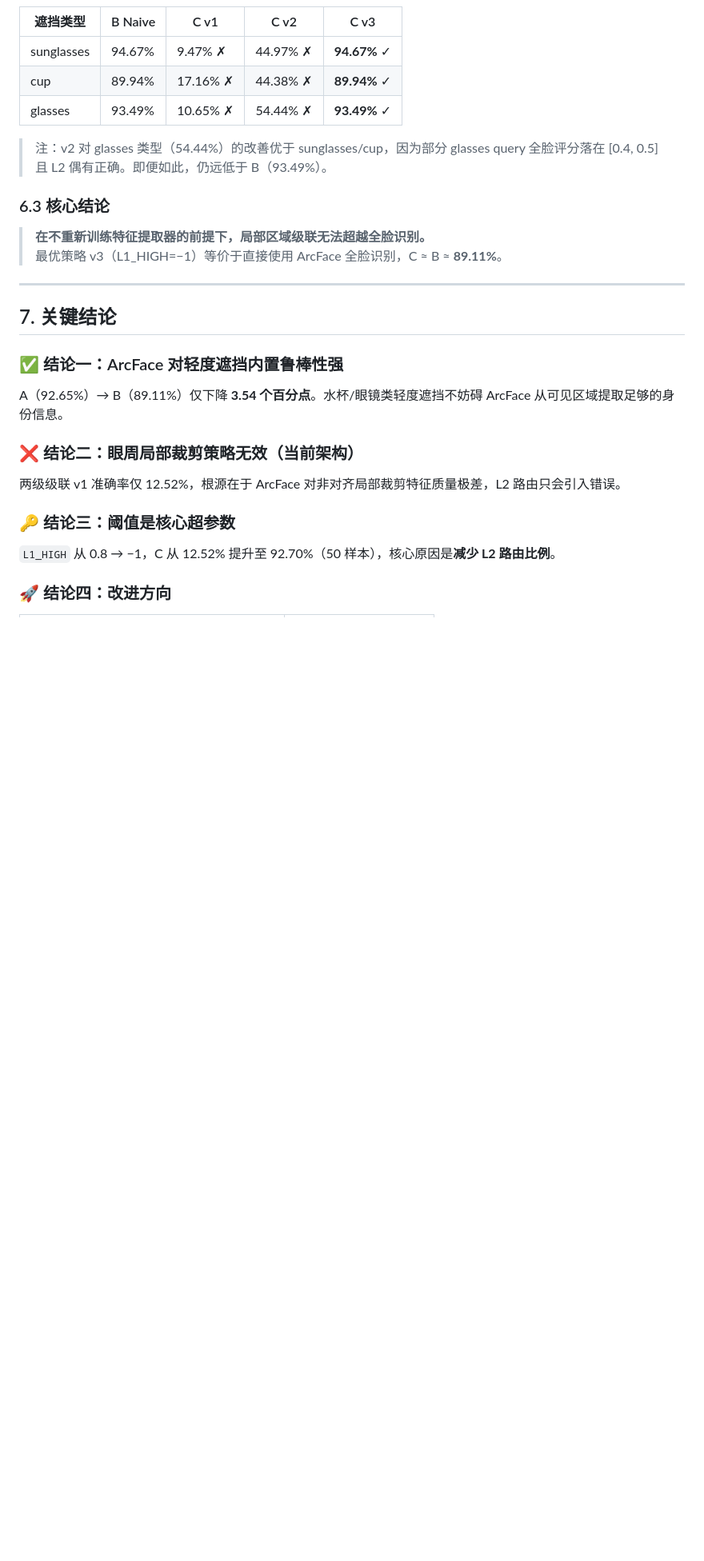
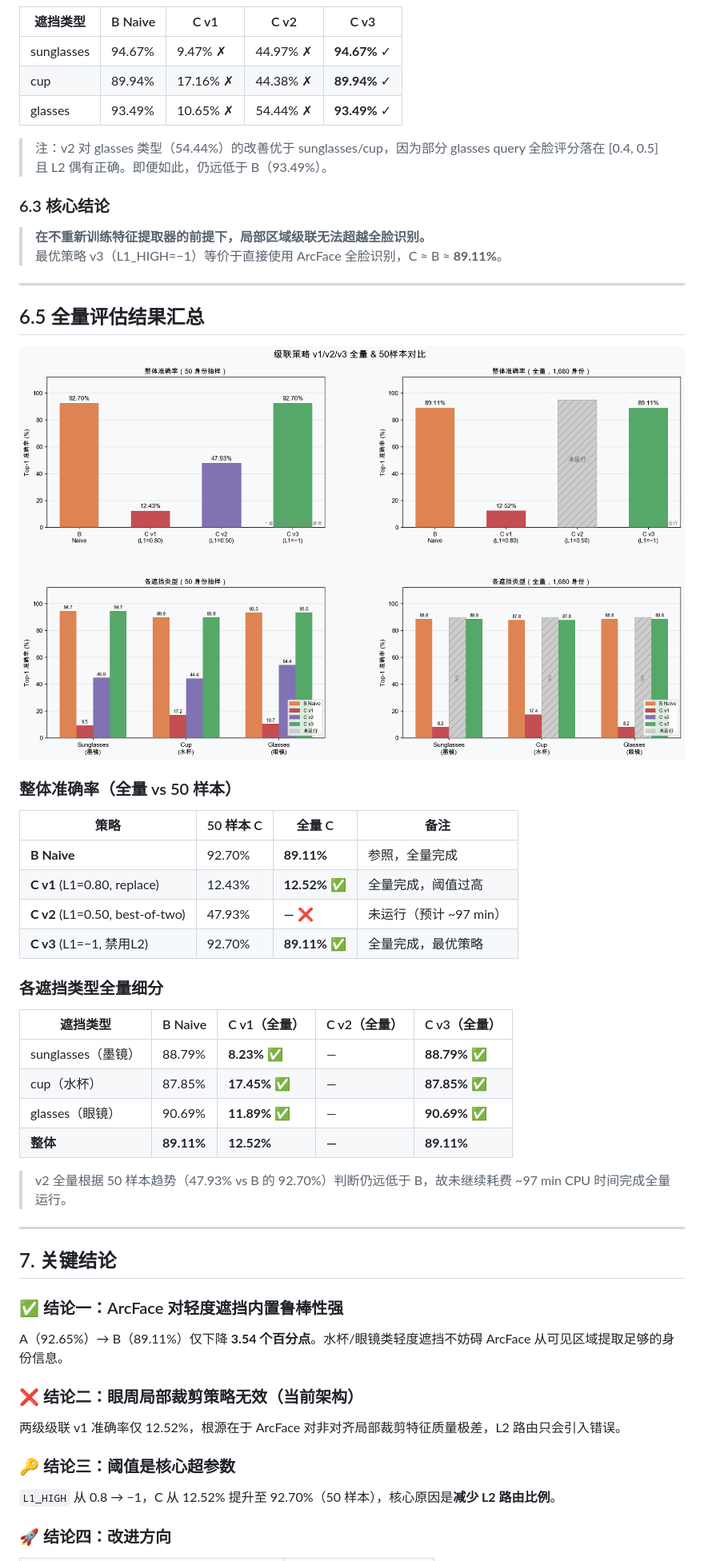
Before and after one commit to strayca7/Classface, a Markdown page: docs/demo_report.md, the part around the change. Shown at 80% size. GitHub-like rendering; pictures changed too: docs/figures/cascade_fullrun_compare.png (added); blank space fills up the shorter version.

```diff
--- a/docs/demo_report.md
+++ b/docs/demo_report.md
@@ -191,6 +191,32 @@ InsightFace 训练于完整对齐的 112×112 人脸，对眼周局部裁剪图
 
 ---
 
+## 6.5 全量评估结果汇总
+
+![全量与50样本对比](figures/cascade_fullrun_compare.png)
+
+### 整体准确率（全量 vs 50 样本）
+
+| 策略 | 50 样本 C | 全量 C | 备注 |
+|------|-----------|--------|------|
+| **B Naive** | 92.70% | **89.11%** | 参照，全量完成 |
+| **C v1** (L1=0.80, replace) | 12.43% | **12.52%** ✅ | 全量完成，阈值过高 |
+| **C v2** (L1=0.50, best-of-two) | 47.93% | **—** ❌ | 未运行（预计 ~97 min） |
+| **C v3** (L1=−1, 禁用L2) | 92.70% | **89.11%** ✅ | 全量完成，最优策略 |
+
+### 各遮挡类型全量细分
+
+| 遮挡类型 | B Naive | C v1（全量） | C v2（全量） | C v3（全量） |
+|---------|---------|------------|------------|------------|
+| sunglasses（墨镜） | 88.79% | **8.23%** ✅ | — | **88.79%** ✅ |
+| cup（水杯） | 87.85% | **17.45%** ✅ | — | **87.85%** ✅ |
+| glasses（眼镜） | 90.69% | **11.89%** ✅ | — | **90.69%** ✅ |
+| **整体** | **89.11%** | **12.52%** | **—** | **89.11%** |
+
+> v2 全量根据 50 样本趋势（47.93% vs B 的 92.70%）判断仍远低于 B，故未继续耗费 ~97 min CPU 时间完成全量运行。
+
+---
+
 ## 7. 关键结论
 
 ### ✅ 结论一：ArcFace 对轻度遮挡内置鲁棒性强
```
Also changed, not shown: docs/report.md (+28 -0 lines), 1 other file.
